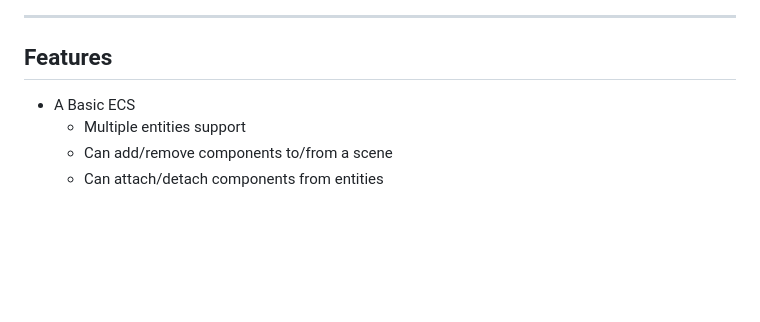
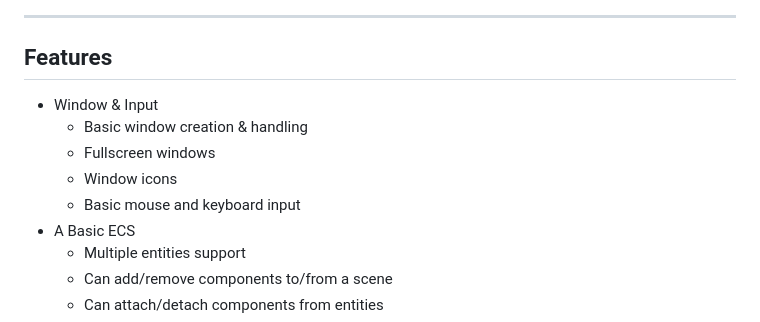
Before and after one commit to CloudCodingSpace/MeltedForge, a Markdown page: README.md, the part around the change. GitHub-like rendering; blank space fills up the shorter version.

```diff
--- a/README.md
+++ b/README.md
@@ -19,6 +19,11 @@ The link to tests and apps made using MeltedForge is here :-
 
 ## Features
 
+ - Window & Input
+   - Basic window creation & handling
+   - Fullscreen windows
+   - Window icons
+   - Basic mouse and keyboard input
  - A Basic ECS
    - Multiple entities support
    - Can add/remove components to/from a scene
```
